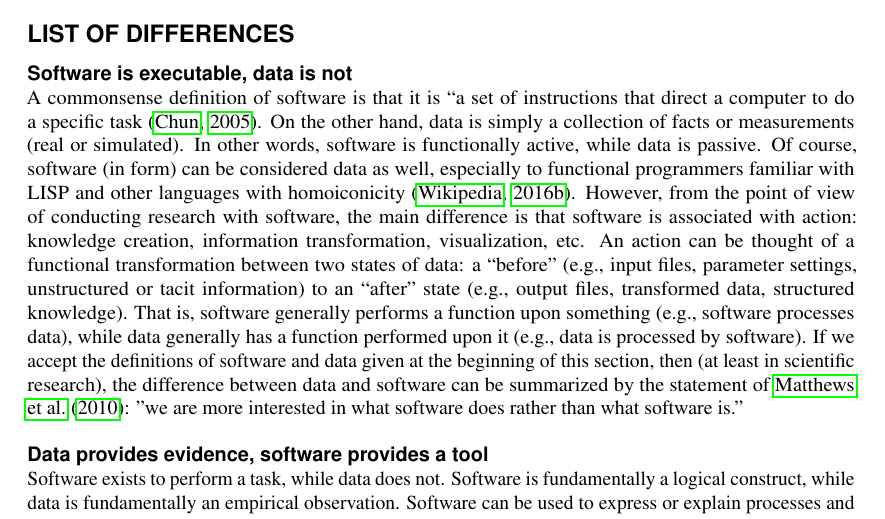
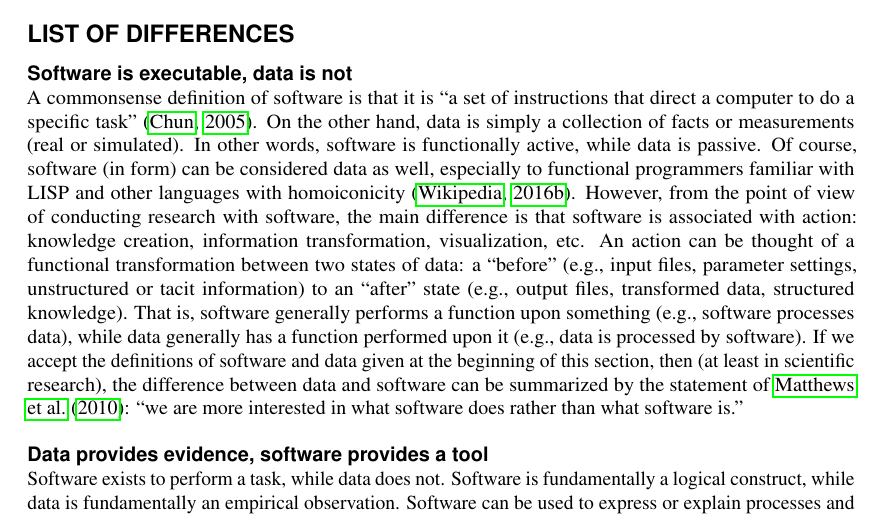
Before and after one commit to danielskatz/software-vs-data, a LaTeX document (preprint/preprint.tex): part of page 2 of 4, cut so that both start at the same text. Compiled offline with pdfLaTeX.

Commit message:
fix some quotation marks

```diff
--- a/preprint/preprint.tex
+++ b/preprint/preprint.tex
@@ -77,7 +77,7 @@ To add a new difference between software and other forms of data, please submit
 
 \subsection*{Software is executable, data is not}
 
-A commonsense definition of software is that it is ``a set of instructions that direct a computer to do a specific task~\citep{Chun2004}. On the other hand, data is simply a collection of facts or measurements (real or simulated). In other words, software is functionally active, while data is passive. Of course, software (in form) can be considered data as well, especially to functional programmers familiar with LISP and other languages with homoiconicity~\citep{wiki-homoiconicity}. However, from the point of view of conducting research with software, the main difference is that software is associated with action: knowledge creation, information transformation, visualization, etc. An action can be thought of a functional transformation between two states of data: a ``before'' (e.g., input files, parameter settings, unstructured or tacit information) to an ``after'' state (e.g., output files, transformed data, structured knowledge). That is, software generally performs a function upon something (e.g., software processes data), while data generally has a function performed upon it (e.g., data is processed by software). If we accept the definitions of software and data given at the beginning of this section, then (at least in scientific research), the difference between data and software can be summarized by the statement of \cite{Matthews2010}: "we are more interested in what software does rather than what software is."
+A commonsense definition of software is that it is ``a set of instructions that direct a computer to do a specific task''~\citep{Chun2004}. On the other hand, data is simply a collection of facts or measurements (real or simulated). In other words, software is functionally active, while data is passive. Of course, software (in form) can be considered data as well, especially to functional programmers familiar with LISP and other languages with homoiconicity~\citep{wiki-homoiconicity}. However, from the point of view of conducting research with software, the main difference is that software is associated with action: knowledge creation, information transformation, visualization, etc. An action can be thought of a functional transformation between two states of data: a ``before'' (e.g., input files, parameter settings, unstructured or tacit information) to an ``after'' state (e.g., output files, transformed data, structured knowledge). That is, software generally performs a function upon something (e.g., software processes data), while data generally has a function performed upon it (e.g., data is processed by software). If we accept the definitions of software and data given at the beginning of this section, then (at least in scientific research), the difference between data and software can be summarized by the statement of \cite{Matthews2010}: ``we are more interested in what software does rather than what software is.''
 
 \subsection*{Data provides evidence, software provides a tool}
 
```
